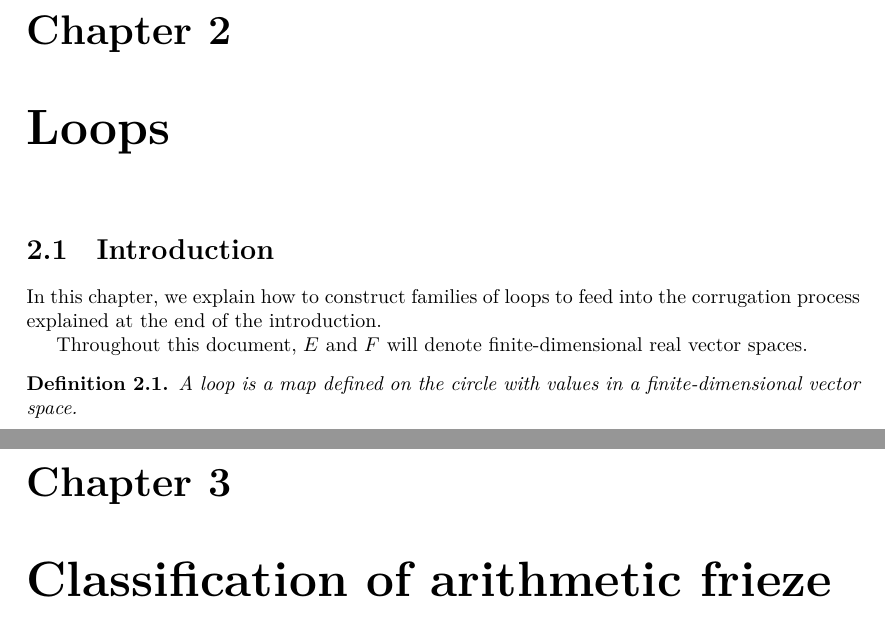
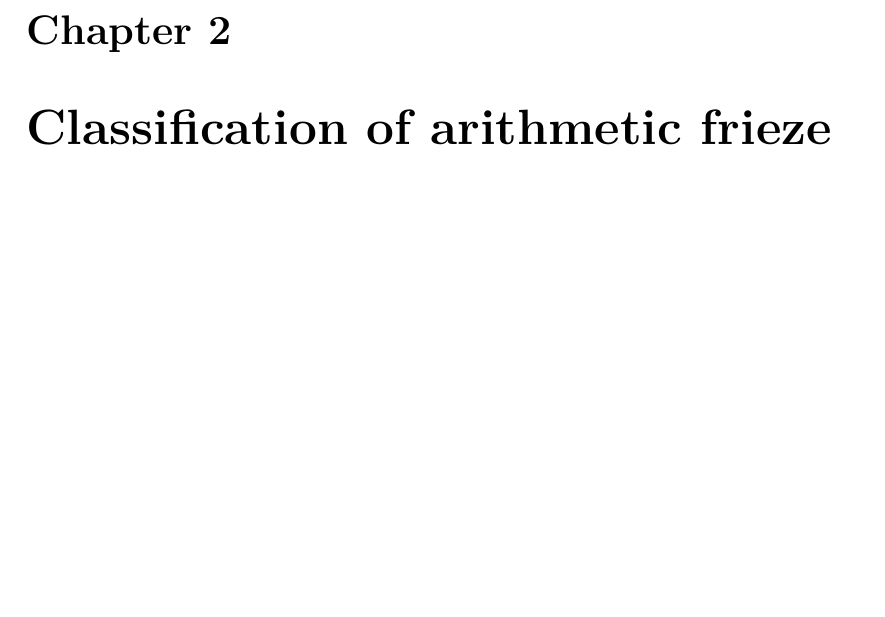
Before and after one commit to Antoine-dSG/frieze_patterns, a LaTeX document (blueprint/src/print.tex, which reads blueprint/src/chapter1.tex): two parts of pages 3 and 4 of 4 before the commit and part of page 3 of 3 after it, the two joined at a grey line, cut so that both start at the same text, the shorter picture padded with empty space. Compiled offline with XeLaTeX.

```diff
--- a/blueprint/src/chapter1.tex
+++ b/blueprint/src/chapter1.tex
@@ -27,24 +27,3 @@
 \]
 \end{proposition}
 The remainder of this section is dedicated to the proof of Proposition \ref{prop:glide-symm}.
-
-
-\chapter{Loops}
-\label{chap:loops}
-
-\section{Introduction}
-\label{sec:loops_introduction}
-
-In this chapter, we explain how to construct families of loops to feed into the
-corrugation process explained at the end of the introduction.
-
-Throughout this document, $E$ and $F$ will denote finite-dimensional
-real vector spaces.
-
-\begin{definition}
-  \label{def:loop}
-  \lean{Loop}
-  \leanok
-  A loop is a map defined on the circle with values in a
-  finite-dimensional vector space.
-\end{definition}
```
Also changed, not shown: 1 other file.
